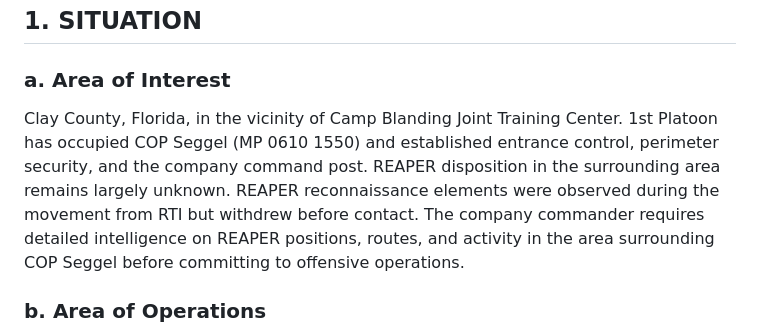
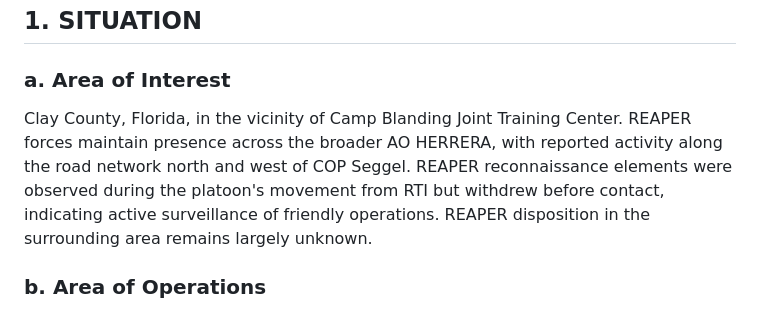
Before and after one commit to mattgwagner/tlp-opords, a Markdown page: FLX/002-area-reconnaissance.md, the part around the change. Rendered like a GitHub page.

Commit message:
Update area reconnaissance: Revise area of interest description for clarity and detail on REAPER forces' activity.

```diff
--- a/FLX/002-area-reconnaissance.md
+++ b/FLX/002-area-reconnaissance.md
@@ -18,7 +18,7 @@ A Co. 4th BN-211th INF
 ## 1. SITUATION
 
 ### a. Area of Interest
-Clay County, Florida, in the vicinity of Camp Blanding Joint Training Center. 1st Platoon has occupied COP Seggel (MP 0610 1550) and established entrance control, perimeter security, and the company command post. REAPER disposition in the surrounding area remains largely unknown. REAPER reconnaissance elements were observed during the movement from RTI but withdrew before contact. The company commander requires detailed intelligence on REAPER positions, routes, and activity in the area surrounding COP Seggel before committing to offensive operations.
+Clay County, Florida, in the vicinity of Camp Blanding Joint Training Center. REAPER forces maintain presence across the broader AO HERRERA, with reported activity along the road network north and west of COP Seggel. REAPER reconnaissance elements were observed during the platoon's movement from RTI but withdrew before contact, indicating active surveillance of friendly operations. REAPER disposition in the surrounding area remains largely unknown.
 
 ### b. Area of Operations
 
```
